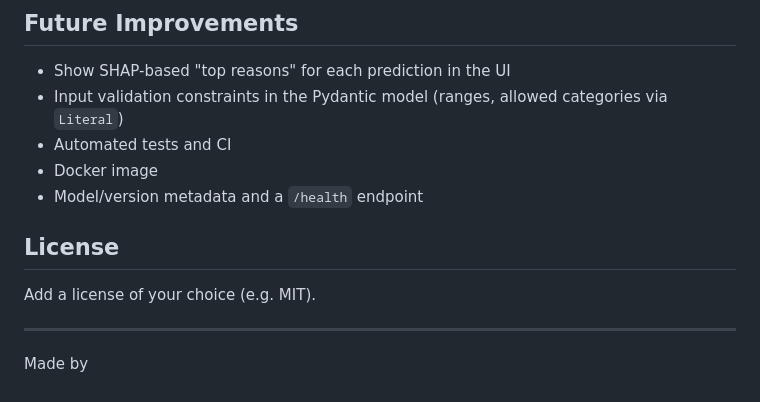
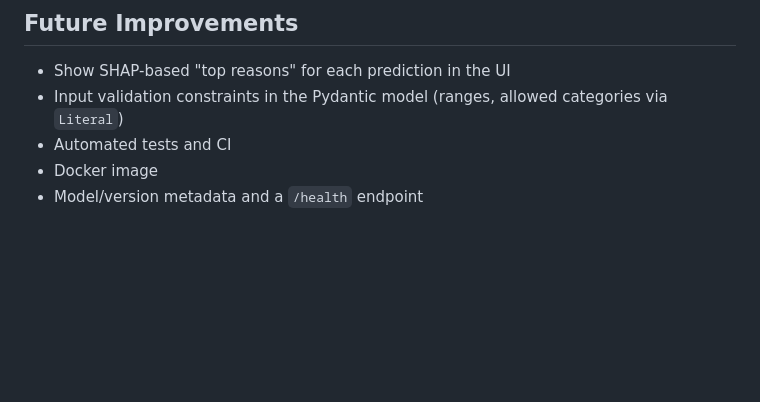
Before and after one commit to om-patil08/Credit-Risk-Assessment-using-SHAP, a Markdown page: README.md, the part around the change. GitHub-like rendering; blank space fills up the shorter version.

```diff
--- a/README.md
+++ b/README.md
@@ -277,11 +277,3 @@ On the free tier the service sleeps when idle, so the first request can be slow.
 - Automated tests and CI
 - Docker image
 - Model/version metadata and a `/health` endpoint
-
-## License
-
-Add a license of your choice (e.g. MIT).
-
----
-
-Made by **<your name>**
```
